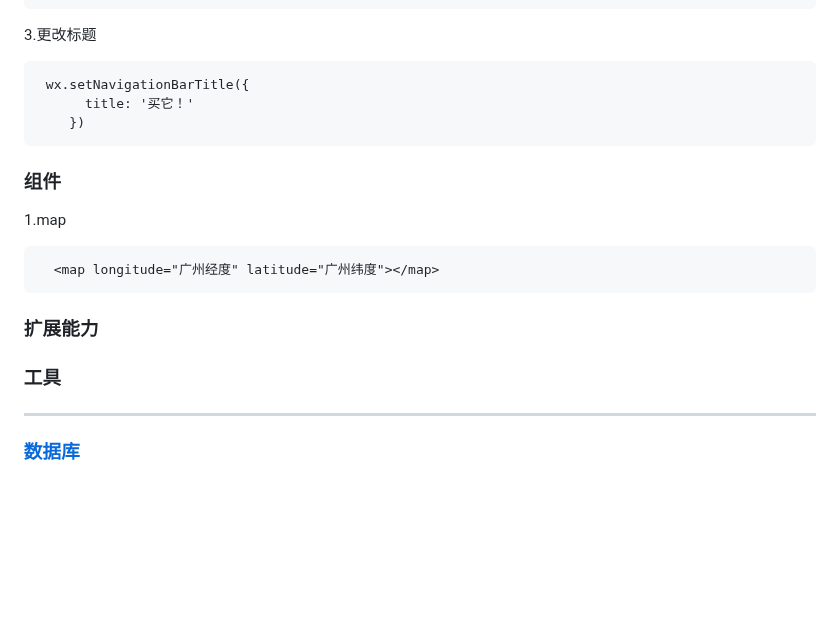
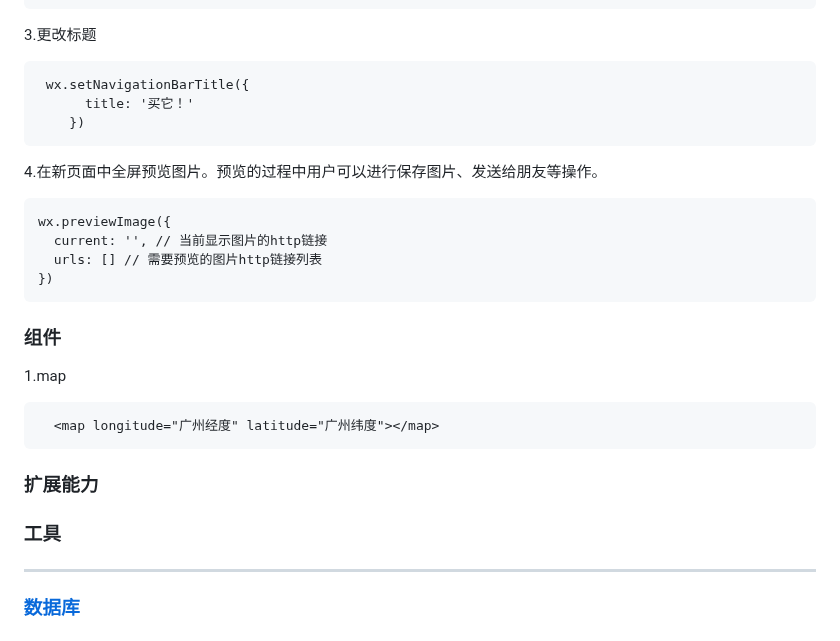
Before and after one commit to EndeavorNo1/knowledge, a Markdown page: 小程序.md, the part around the change. Drawn GitHub-style; blank space fills up the shorter version.

````diff
--- a/小程序.md
+++ b/小程序.md
@@ -170,6 +170,13 @@ wx.scanCode({
       title: '买它！'
     })
 ```
+4.在新页面中全屏预览图片。预览的过程中用户可以进行保存图片、发送给朋友等操作。
+```
+wx.previewImage({
+  current: '', // 当前显示图片的http链接
+  urls: [] // 需要预览的图片http链接列表
+})
+```
 ### 组件
 1.map
 ```
@@ -177,6 +184,7 @@ wx.scanCode({
 ```
 ### 扩展能力
 ### 工具
+
 ----
 ### [数据库](https://developers.weixin.qq.com/miniprogram/dev/wxcloud/reference-sdk-api/Cloud.database.html)
 #### 一、 数据库的增删改查。
````
